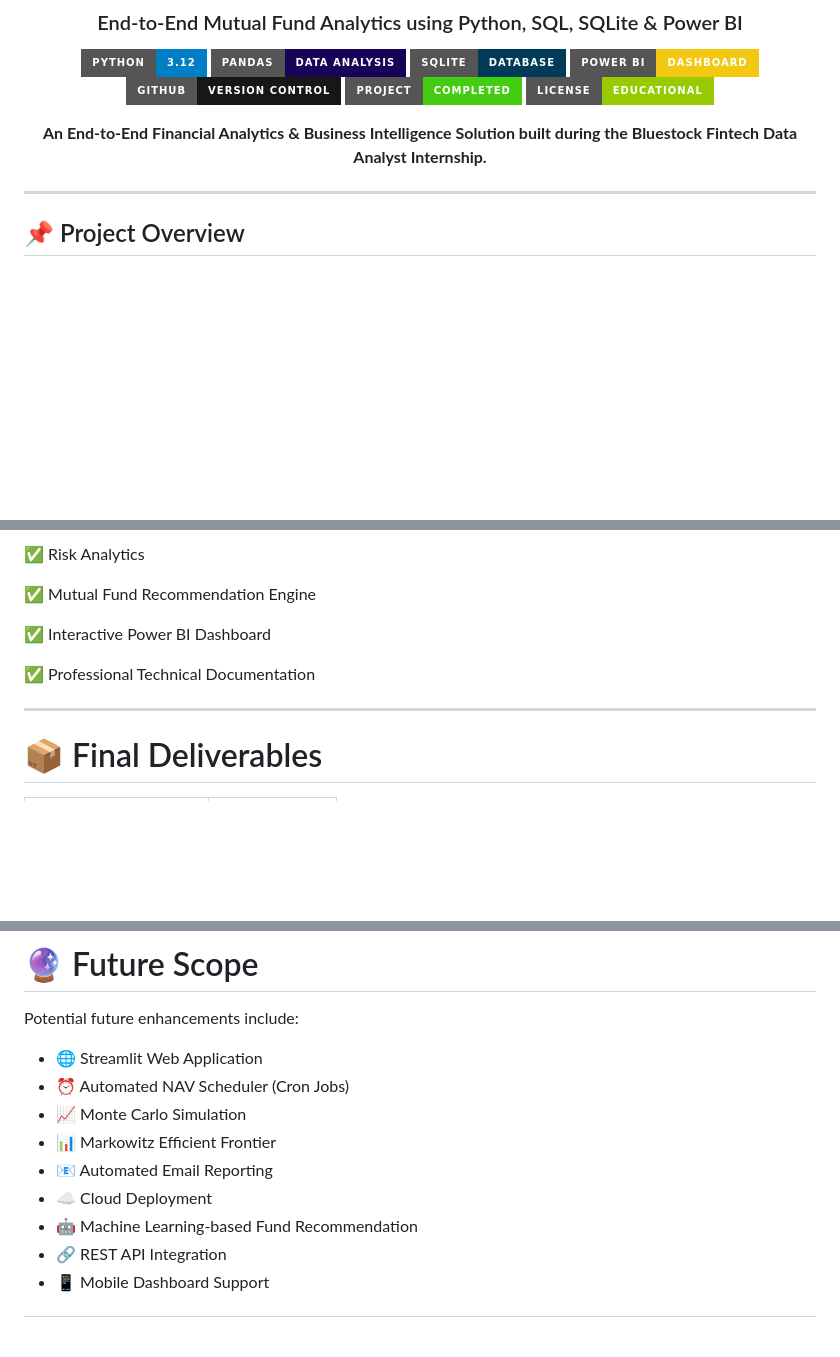
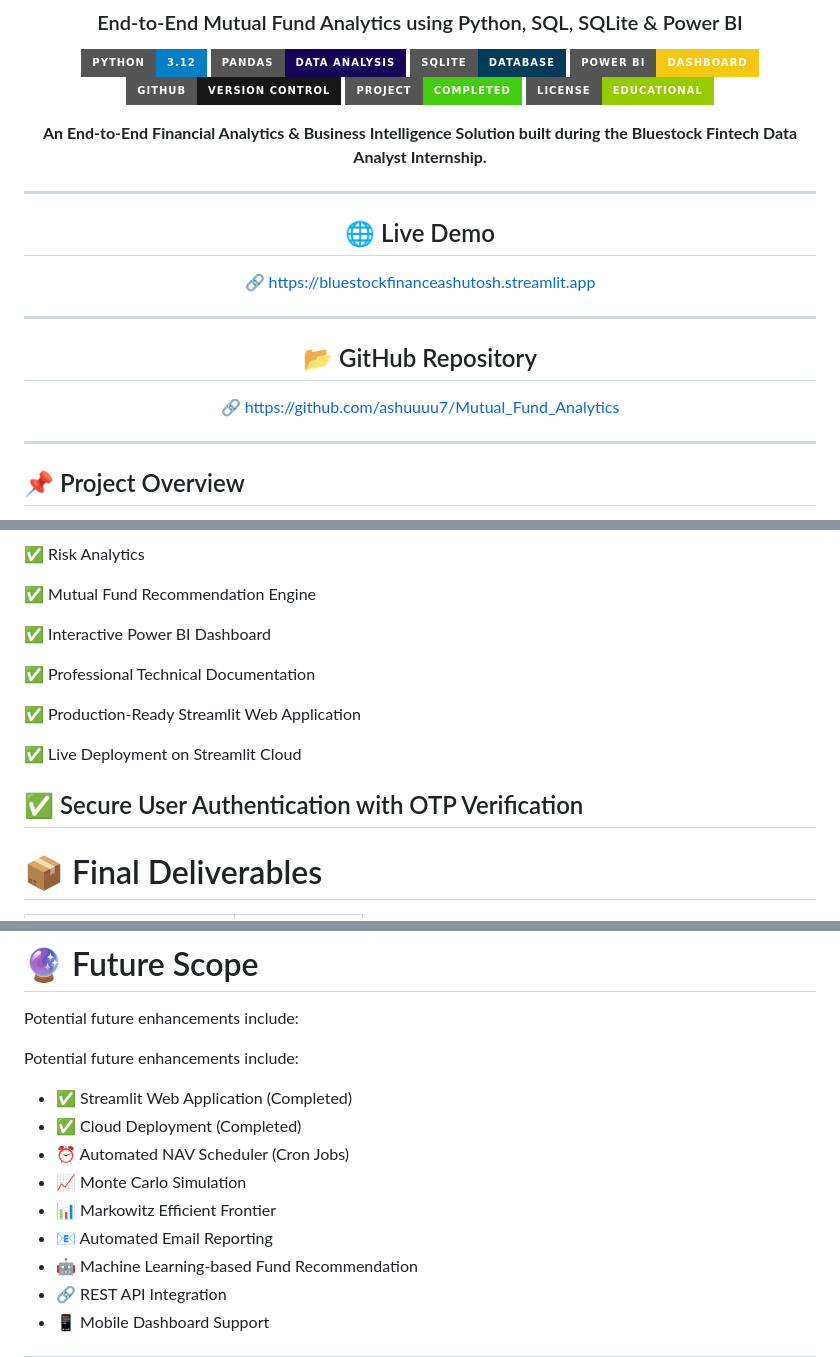
Before and after one commit to ashuuuu7/Mutual_Fund_Analytics, a Markdown page: README.md, 3 parts joined by grey strips. GitHub-like rendering; badges without logos; blank space fills up the shorter version.

```diff
--- a/README.md
+++ b/README.md
@@ -15,6 +15,18 @@
 ![License](https://img.shields.io/badge/License-Educational-green?style=for-the-badge)
 
 **An End-to-End Financial Analytics & Business Intelligence Solution built during the Bluestock Fintech Data Analyst Internship.**
+
+---
+
+## 🌐 Live Demo
+
+🔗 https://bluestockfinanceashutosh.streamlit.app
+
+---
+
+## 📂 GitHub Repository
+
+🔗 https://github.com/ashuuuu7/Mutual_Fund_Analytics
 
 </div>
 
@@ -693,6 +705,11 @@ The following screenshots showcase the major modules of the production-ready Str
 
 ✅ Professional Technical Documentation
 
+✅ Production-Ready Streamlit Web Application
+
+✅ Live Deployment on Streamlit Cloud
+
+✅ Secure User Authentication with OTP Verification
 ---
 
 # 📦 Final Deliverables
@@ -792,12 +811,14 @@ This project successfully demonstrates an end-to-end Data Analytics workflow app
 
 Potential future enhancements include:
 
-- 🌐 Streamlit Web Application
+Potential future enhancements include:
+
+- ✅ Streamlit Web Application (Completed)
+- ✅ Cloud Deployment (Completed)
 - ⏰ Automated NAV Scheduler (Cron Jobs)
 - 📈 Monte Carlo Simulation
 - 📊 Markowitz Efficient Frontier
 - 📧 Automated Email Reporting
-- ☁️ Cloud Deployment
 - 🤖 Machine Learning-based Fund Recommendation
 - 🔗 REST API Integration
 - 📱 Mobile Dashboard Support
```
Also changed, not shown: other parts of README.md (+5 -0 lines).
